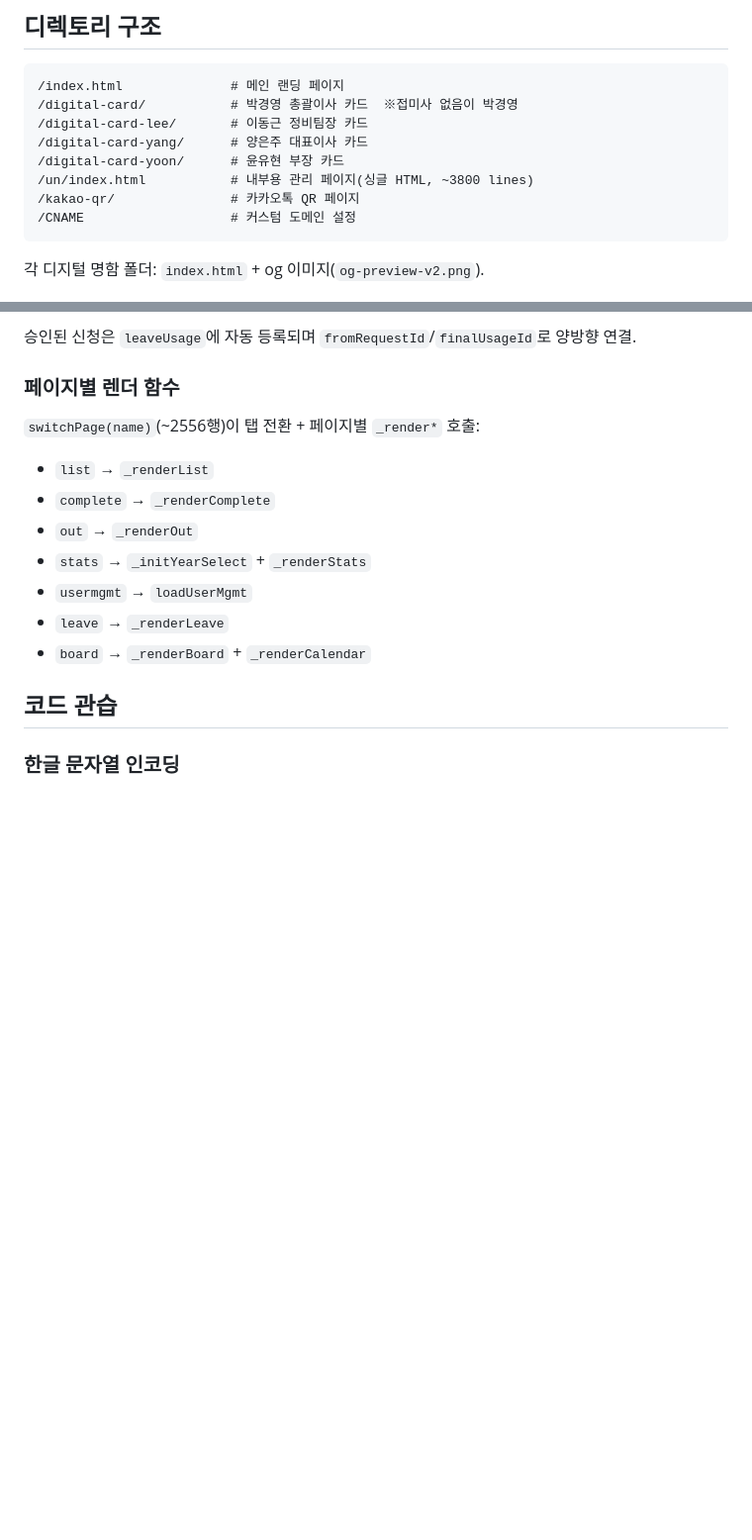
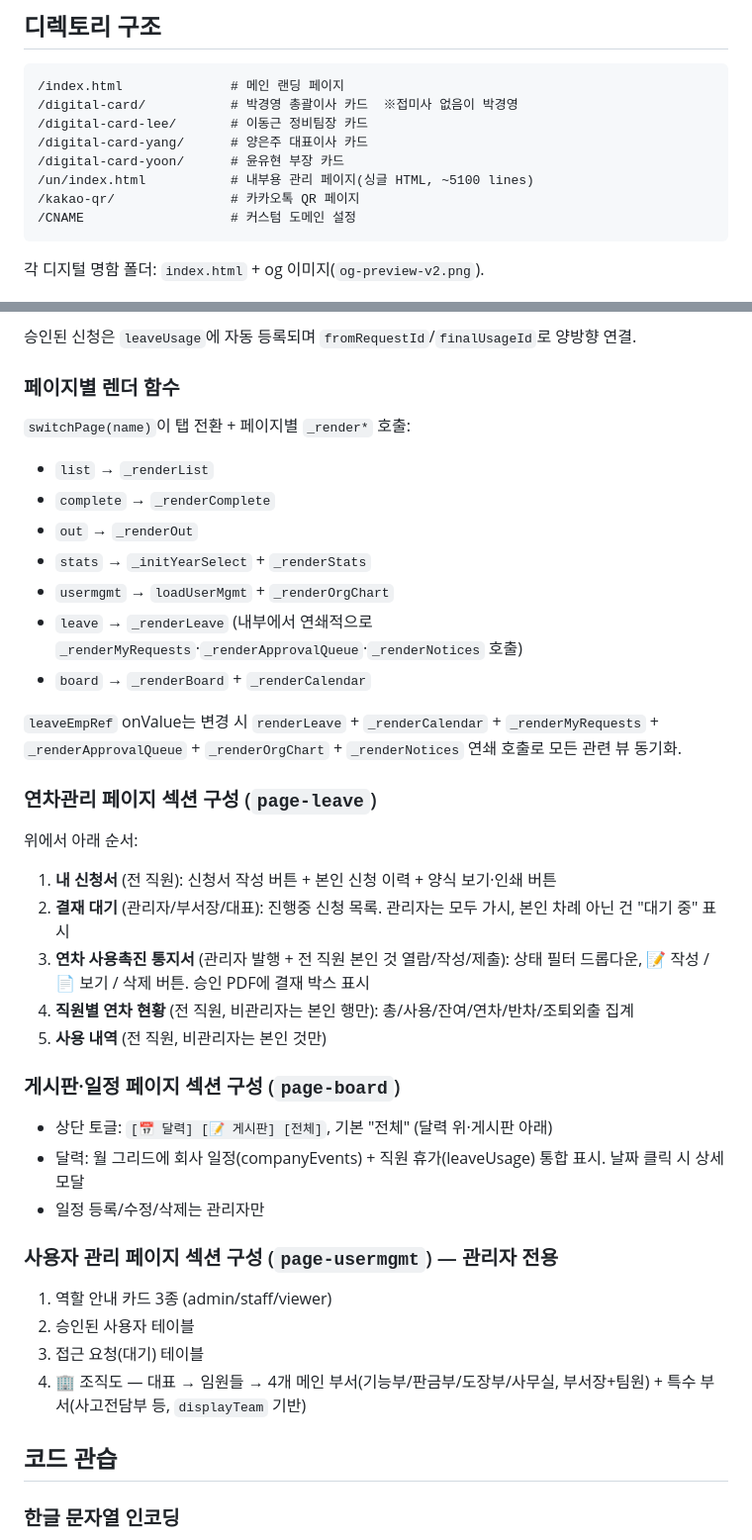
Before and after one commit to un910315-cyber/kgm-seongsu-home, a Markdown page: CLAUDE.md, 2 parts joined by grey strips. Shown at 99% size. Rendered like a GitHub page; blank space fills up the shorter version.

````diff
--- a/CLAUDE.md
+++ b/CLAUDE.md
@@ -16,7 +16,7 @@ GitHub Pages로 배포되는 정적 사이트. 회사 대표 페이지 + 임원
 /digital-card-lee/       # 이동근 정비팀장 카드
 /digital-card-yang/      # 양은주 대표이사 카드
 /digital-card-yoon/      # 윤유현 부장 카드
-/un/index.html           # 내부용 관리 페이지(싱글 HTML, ~3800 lines)
+/un/index.html           # 내부용 관리 페이지(싱글 HTML, ~5100 lines)
 /kakao-qr/               # 카카오톡 QR 페이지
 /CNAME                   # 커스텀 도메인 설정
 ```
@@ -83,15 +86,39 @@ Firestore `users/{email}.role` 필드:
 
 ### 페이지별 렌더 함수
 
-`switchPage(name)`(~2556행)이 탭 전환 + 페이지별 `_render*` 호출:
+`switchPage(name)`이 탭 전환 + 페이지별 `_render*` 호출:
 
 - `list` → `_renderList`
 - `complete` → `_renderComplete`
 - `out` → `_renderOut`
 - `stats` → `_initYearSelect` + `_renderStats`
-- `usermgmt` → `loadUserMgmt`
-- `leave` → `_renderLeave`
+- `usermgmt` → `loadUserMgmt` + `_renderOrgChart`
+- `leave` → `_renderLeave` (내부에서 연쇄적으로 `_renderMyRequests`·`_renderApprovalQueue`·`_renderNotices` 호출)
 - `board` → `_renderBoard` + `_renderCalendar`
+
+`leaveEmpRef` onValue는 변경 시 `renderLeave` + `_renderCalendar` + `_renderMyRequests` + `_renderApprovalQueue` + `_renderOrgChart` + `_renderNotices` 연쇄 호출로 모든 관련 뷰 동기화.
+
+### 연차관리 페이지 섹션 구성 (`page-leave`)
+
+위에서 아래 순서:
+1. **내 신청서** (전 직원): 신청서 작성 버튼 + 본인 신청 이력 + 양식 보기·인쇄 버튼
+2. **결재 대기** (관리자/부서장/대표): 진행중 신청 목록. 관리자는 모두 가시, 본인 차례 아닌 건 "대기 중" 표시
+3. **연차 사용촉진 통지서** (관리자 발행 + 전 직원 본인 것 열람/작성/제출): 상태 필터 드롭다운, 📝 작성 / 📄 보기 / 삭제 버튼. 승인 PDF에 결재 박스 표시
+4. **직원별 연차 현황** (전 직원, 비관리자는 본인 행만): 총/사용/잔여/연차/반차/조퇴외출 집계
+5. **사용 내역** (전 직원, 비관리자는 본인 것만)
+
+### 게시판·일정 페이지 섹션 구성 (`page-board`)
+
+- 상단 토글: `[📅 달력] [📝 게시판] [전체]`, 기본 "전체" (달력 위·게시판 아래)
+- 달력: 월 그리드에 회사 일정(companyEvents) + 직원 휴가(leaveUsage) 통합 표시. 날짜 클릭 시 상세 모달
+- 일정 등록/수정/삭제는 관리자만
+
+### 사용자 관리 페이지 섹션 구성 (`page-usermgmt`) — 관리자 전용
+
+1. 역할 안내 카드 3종 (admin/staff/viewer)
+2. 승인된 사용자 테이블
+3. 접근 요청(대기) 테이블
+4. 🏢 조직도 — 대표 → 임원들 → 4개 메인 부서(기능부/판금부/도장부/사무실, 부서장+팀원) + 특수 부서(사고전담부 등, `displayTeam` 기반)
 
 ## 코드 관습
 
````
Also changed, not shown: other parts of CLAUDE.md (+32 -5 lines).
